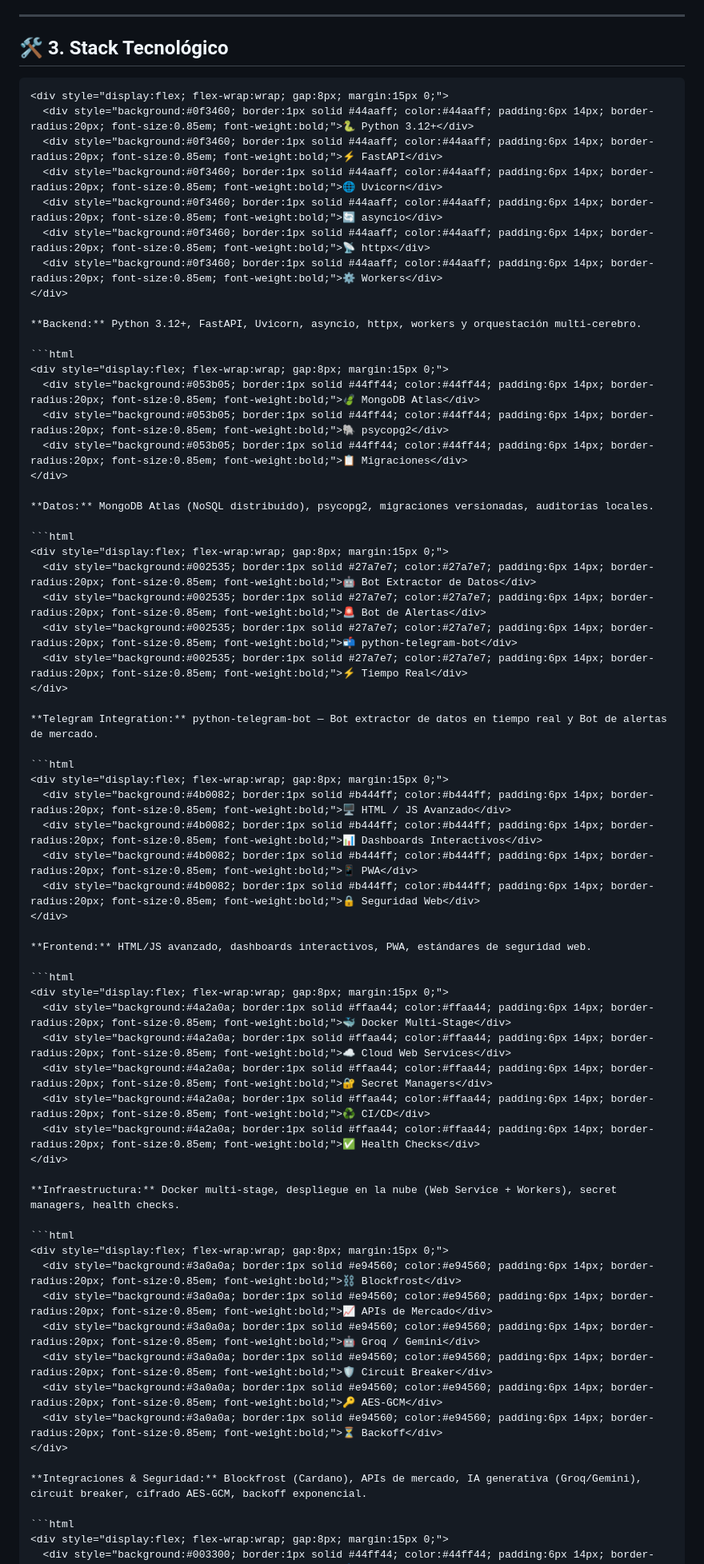
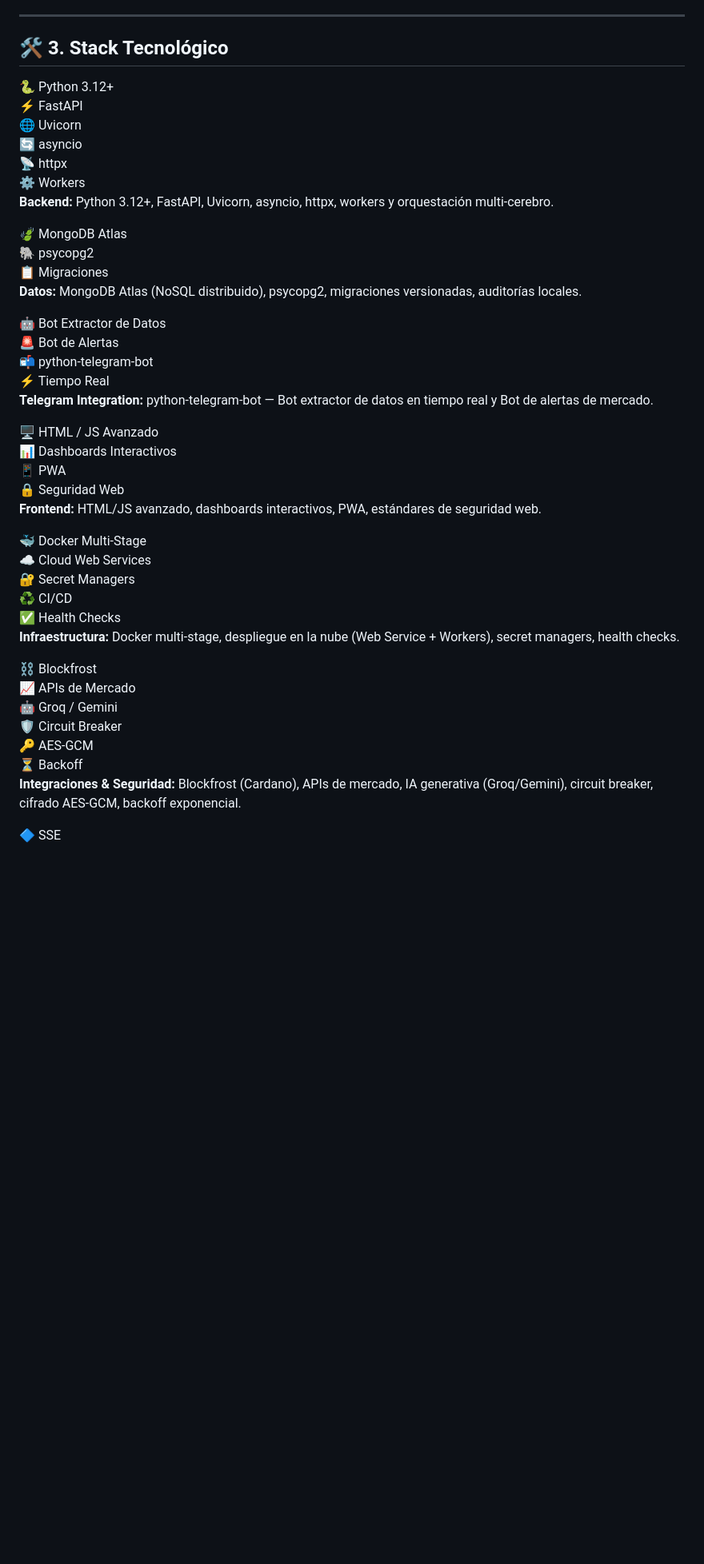
Before and after one commit to KarlosAHP/Eva_Readme, a Markdown page: README_Ballenas.md, the part around one of its changes. Shown at 80% size. Drawn GitHub-style; blank space fills up the shorter version.

````diff
--- a/README_Ballenas.md
+++ b/README_Ballenas.md
@@ -41,7 +41,6 @@ Eva Blockseer es un sistema de producción real con métricas verificables:
 
 ## 🛠️ 3. Stack Tecnológico
 
-```html
 <div style="display:flex; flex-wrap:wrap; gap:8px; margin:15px 0;">
   <div style="background:#0f3460; border:1px solid #44aaff; color:#44aaff; padding:6px 14px; border-radius:20px; font-size:0.85em; font-weight:bold;">🐍 Python 3.12+</div>
   <div style="background:#0f3460; border:1px solid #44aaff; color:#44aaff; padding:6px 14px; border-radius:20px; font-size:0.85em; font-weight:bold;">⚡ FastAPI</div>
@@ -53,7 +52,6 @@ Eva Blockseer es un sistema de producción real con métricas verificables:
 
 **Backend:** Python 3.12+, FastAPI, Uvicorn, asyncio, httpx, workers y orquestación multi-cerebro.
 
-```html
 <div style="display:flex; flex-wrap:wrap; gap:8px; margin:15px 0;">
   <div style="background:#053b05; border:1px solid #44ff44; color:#44ff44; padding:6px 14px; border-radius:20px; font-size:0.85em; font-weight:bold;">🍃 MongoDB Atlas</div>
   <div style="background:#053b05; border:1px solid #44ff44; color:#44ff44; padding:6px 14px; border-radius:20px; font-size:0.85em; font-weight:bold;">🐘 psycopg2</div>
@@ -62,7 +60,6 @@ Eva Blockseer es un sistema de producción real con métricas verificables:
 
 **Datos:** MongoDB Atlas (NoSQL distribuido), psycopg2, migraciones versionadas, auditorías locales.
 
-```html
 <div style="display:flex; flex-wrap:wrap; gap:8px; margin:15px 0;">
   <div style="background:#002535; border:1px solid #27a7e7; color:#27a7e7; padding:6px 14px; border-radius:20px; font-size:0.85em; font-weight:bold;">🤖 Bot Extractor de Datos</div>
   <div style="background:#002535; border:1px solid #27a7e7; color:#27a7e7; padding:6px 14px; border-radius:20px; font-size:0.85em; font-weight:bold;">🚨 Bot de Alertas</div>
@@ -72,7 +69,6 @@ Eva Blockseer es un sistema de producción real con métricas verificables:
 
 **Telegram Integration:** python-telegram-bot — Bot extractor de datos en tiempo real y Bot de alertas de mercado.
 
-```html
 <div style="display:flex; flex-wrap:wrap; gap:8px; margin:15px 0;">
   <div style="background:#4b0082; border:1px solid #b444ff; color:#b444ff; padding:6px 14px; border-radius:20px; font-size:0.85em; font-weight:bold;">🖥️ HTML / JS Avanzado</div>
   <div style="background:#4b0082; border:1px solid #b444ff; color:#b444ff; padding:6px 14px; border-radius:20px; font-size:0.85em; font-weight:bold;">📊 Dashboards Interactivos</div>
@@ -82,7 +78,6 @@ Eva Blockseer es un sistema de producción real con métricas verificables:
 
 **Frontend:** HTML/JS avanzado, dashboards interactivos, PWA, estándares de seguridad web.
 
-```html
 <div style="display:flex; flex-wrap:wrap; gap:8px; margin:15px 0;">
   <div style="background:#4a2a0a; border:1px solid #ffaa44; color:#ffaa44; padding:6px 14px; border-radius:20px; font-size:0.85em; font-weight:bold;">🐳 Docker Multi-Stage</div>
   <div style="background:#4a2a0a; border:1px solid #ffaa44; color:#ffaa44; padding:6px 14px; border-radius:20px; font-size:0.85em; font-weight:bold;">☁️ Cloud Web Services</div>
@@ -93,7 +88,6 @@ Eva Blockseer es un sistema de producción real con métricas verificables:
 
 **Infraestructura:** Docker multi-stage, despliegue en la nube (Web Service + Workers), secret managers, health checks.
 
-```html
 <div style="display:flex; flex-wrap:wrap; gap:8px; margin:15px 0;">
   <div style="background:#3a0a0a; border:1px solid #e94560; color:#e94560; padding:6px 14px; border-radius:20px; font-size:0.85em; font-weight:bold;">⛓️ Blockfrost</div>
   <div style="background:#3a0a0a; border:1px solid #e94560; color:#e94560; padding:6px 14px; border-radius:20px; font-size:0.85em; font-weight:bold;">📈 APIs de Mercado</div>
@@ -105,7 +99,6 @@ Eva Blockseer es un sistema de producción real con métricas verificables:
 
 **Integraciones & Seguridad:** Blockfrost (Cardano), APIs de mercado, IA generativa (Groq/Gemini), circuit breaker, cifrado AES-GCM, backoff exponencial.
 
-```html
 <div style="display:flex; flex-wrap:wrap; gap:8px; margin:15px 0;">
   <div style="background:#003300; border:1px solid #44ff44; color:#44ff44; padding:6px 14px; border-radius:20px; font-size:0.85em; font-weight:bold;">🔷 SSE</div>
   <div style="background:#003300; border:1px solid #44ff44; color:#44ff44; padding:6px 14px; border-radius:20px; font-size:0.85em; font-weight:bold;">🔌 WebSocket</div>
````
Also changed, not shown: other parts of README_Ballenas.md (+0 -1 lines), README_GT_Trax_Power.md (+0 -9 lines), README_Green_battery.md (+0 -6 lines).
